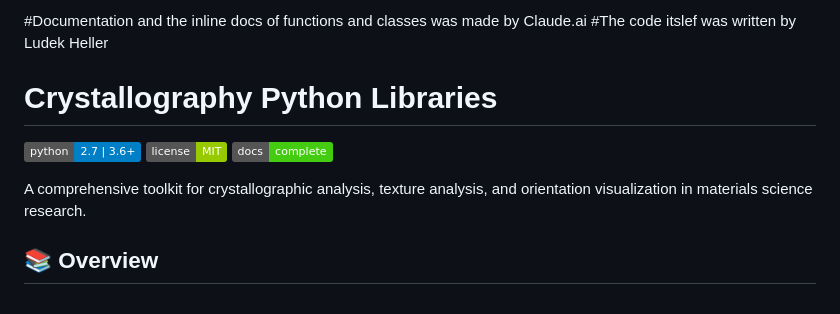
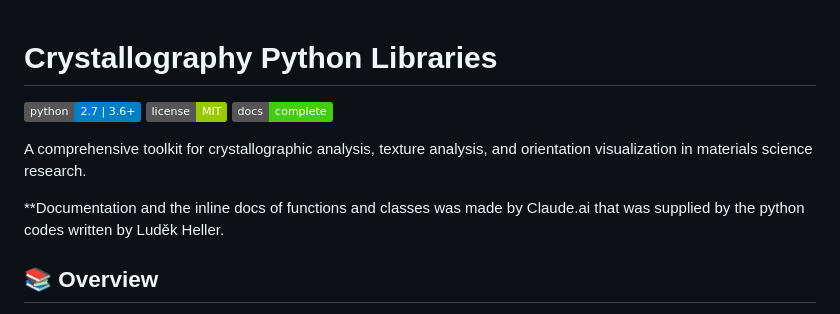
Before and after one commit to ludekheller/crystlibs, a Markdown page: Readme.md, the part around the change. GitHub-like rendering; badges without logos.

```diff
--- a/Readme.md
+++ b/Readme.md
@@ -1,6 +1,3 @@
-#Documentation and the inline docs of functions and classes was made by Claude.ai
-#The code itslef was written by Ludek Heller
-
 # Crystallography Python Libraries
 
 [![Python](https://img.shields.io/badge/python-2.7%20%7C%203.6+-blue.svg)](https://www.python.org/downloads/)
@@ -8,6 +5,9 @@
 [![Documentation](https://img.shields.io/badge/docs-complete-brightgreen.svg)](./doc/)
 
 A comprehensive toolkit for crystallographic analysis, texture analysis, and orientation visualization in materials science research.
+
+**Documentation and the inline docs of functions and classes was made by Claude.ai that was supplied by the python codes written by Luděk Heller.
+
 
 ## 📚 Overview
 
```
